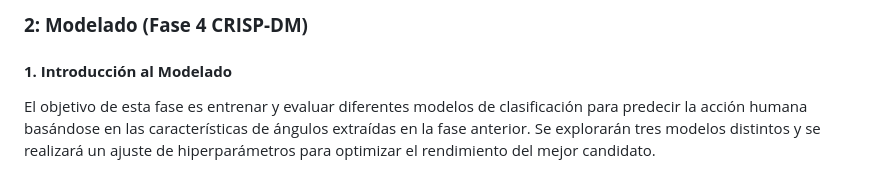
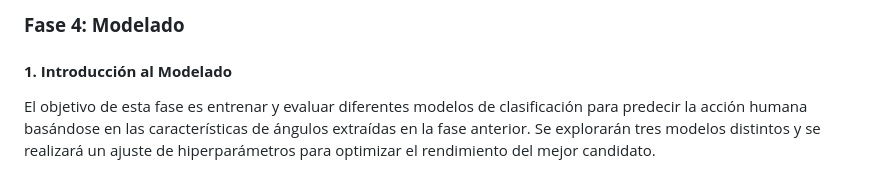
Before and after one commit to elkofix/human-activity-posture-analysis, a Markdown page: entrega2/docs/4_Modelado.md, the part around the change. Rendered like a GitHub page.

```diff
--- a/entrega2/docs/4_Modelado.md
+++ b/entrega2/docs/4_Modelado.md
@@ -1,4 +1,4 @@
-### **2: Modelado (Fase 4 CRISP-DM)**
+### **Fase 4: Modelado**
 
 #### **1. Introducción al Modelado**
 
```
Also changed, not shown: entrega1/docs/1_Comprension_de_problema.md (+0 -8 lines), entrega2/docs/3_Preparacion_de_los_datos.md (+1 -1 lines).
